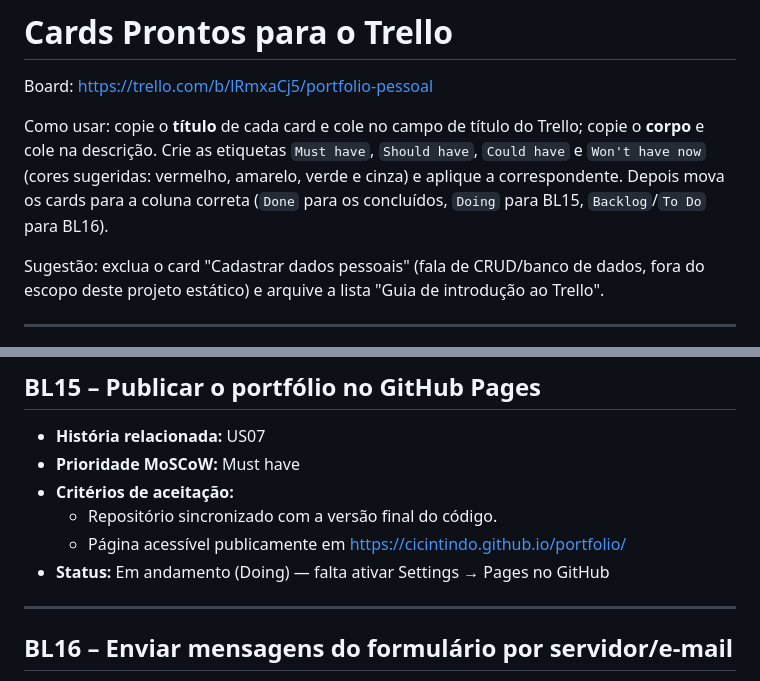
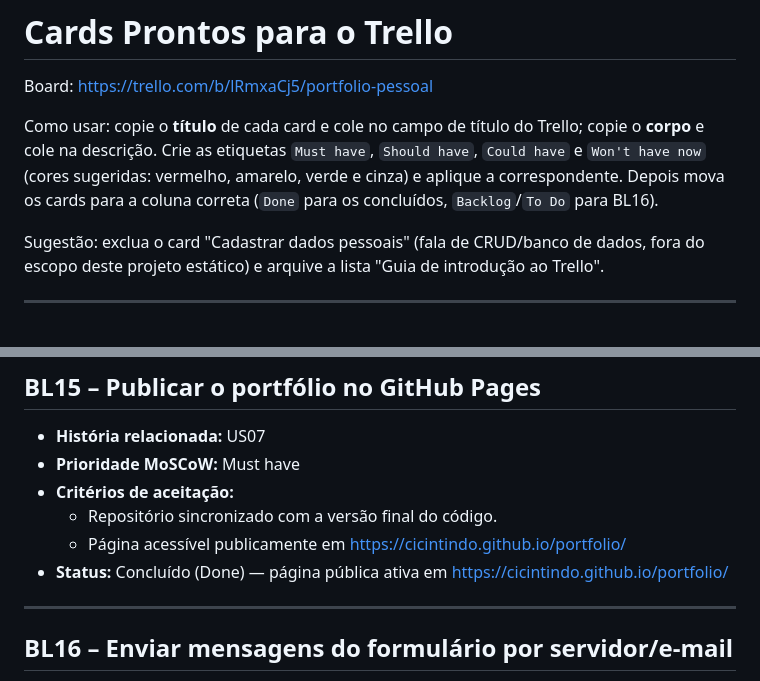
Before and after one commit to cicintindo/portfolio, a Markdown page: docs/trello-backlog.md, 2 parts joined by grey strips. GitHub-like rendering.

```diff
--- a/docs/trello-backlog.md
+++ b/docs/trello-backlog.md
@@ -2,7 +2,7 @@
 
 Board: https://trello.com/b/lRmxaCj5/portfolio-pessoal
 
-Como usar: copie o **título** de cada card e cole no campo de título do Trello; copie o **corpo** e cole na descrição. Crie as etiquetas `Must have`, `Should have`, `Could have` e `Won't have now` (cores sugeridas: vermelho, amarelo, verde e cinza) e aplique a correspondente. Depois mova os cards para a coluna correta (`Done` para os concluídos, `Doing` para BL15, `Backlog`/`To Do` para BL16).
+Como usar: copie o **título** de cada card e cole no campo de título do Trello; copie o **corpo** e cole na descrição. Crie as etiquetas `Must have`, `Should have`, `Could have` e `Won't have now` (cores sugeridas: vermelho, amarelo, verde e cinza) e aplique a correspondente. Depois mova os cards para a coluna correta (`Done` para os concluídos, `Backlog`/`To Do` para BL16).
 
 Sugestão: exclua o card "Cadastrar dados pessoais" (fala de CRUD/banco de dados, fora do escopo deste projeto estático) e arquive a lista "Guia de introdução ao Trello".
 
@@ -166,7 +166,7 @@ Sugestão: exclua o card "Cadastrar dados pessoais" (fala de CRUD/banco de dados
 - **Critérios de aceitação:**
   - Repositório sincronizado com a versão final do código.
   - Página acessível publicamente em https://cicintindo.github.io/portfolio/
-- **Status:** Em andamento (Doing) — falta ativar Settings → Pages no GitHub
+- **Status:** Concluído (Done) — página pública ativa em https://cicintindo.github.io/portfolio/
 
 ---
 
```
Also changed, not shown: docs/documentacao.md (+2 -2 lines).
